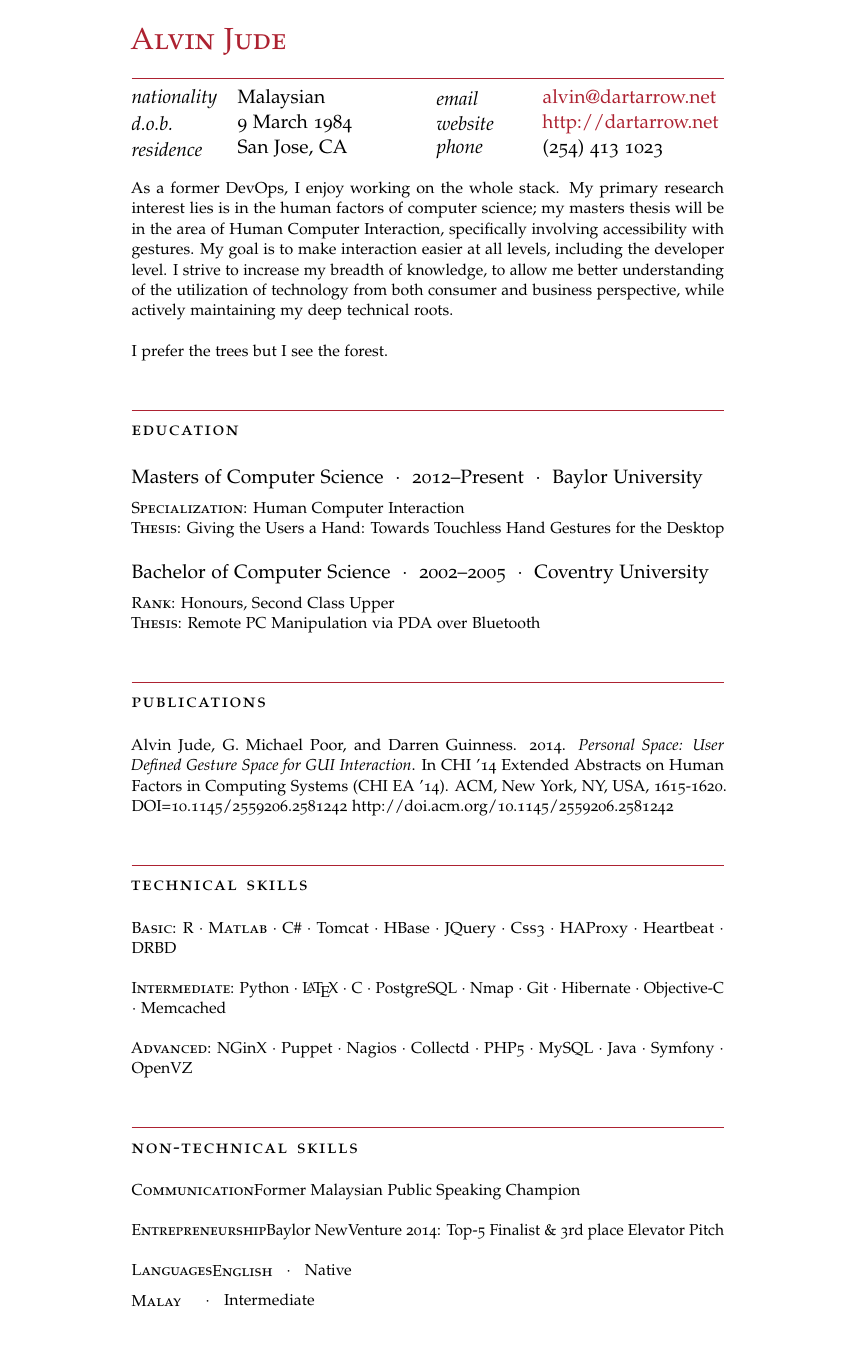
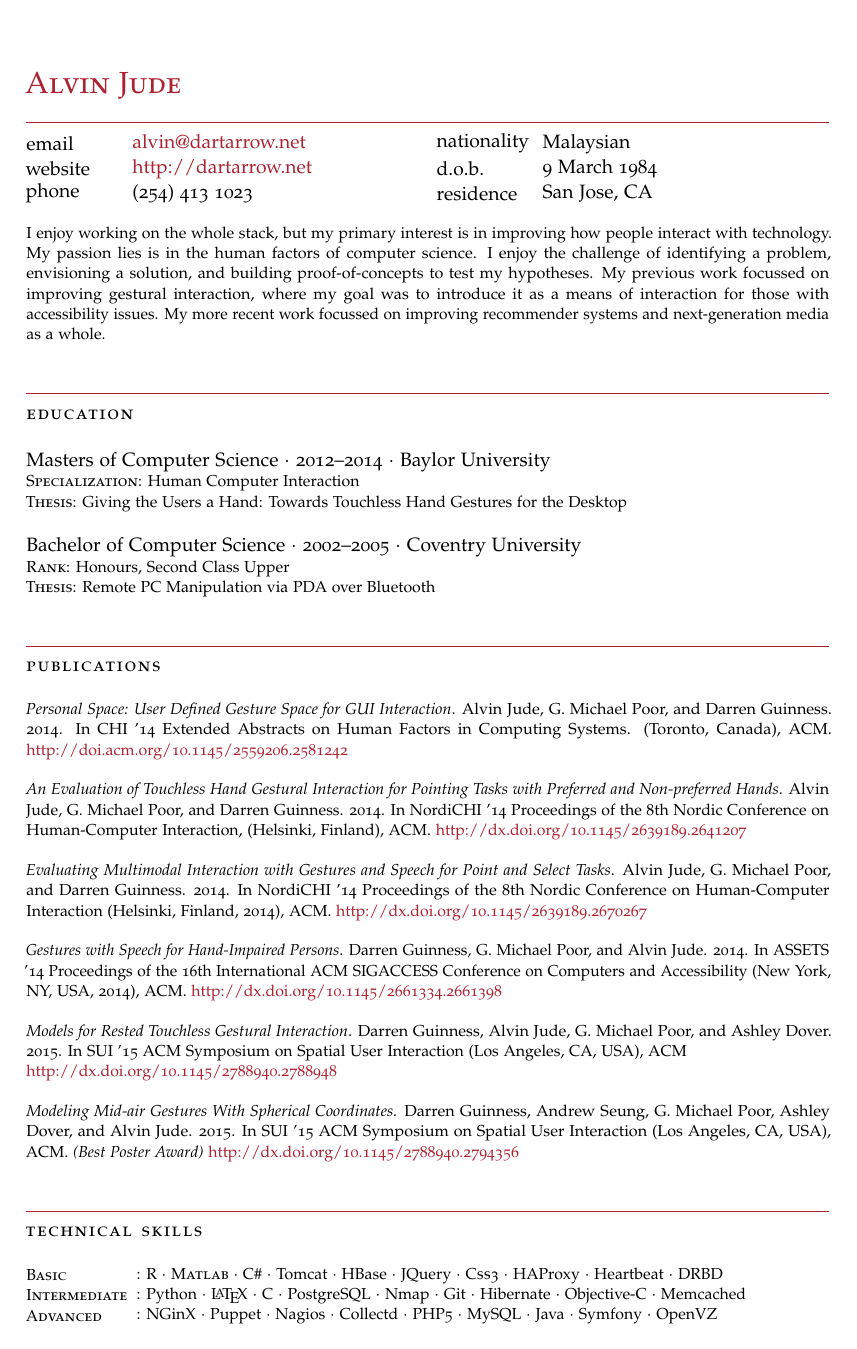
Before and after one commit to dartarrow/resume, a LaTeX CV (resume.tex): page 1 of 3 before the commit and page 1 of 2 after it. Compiled offline with pdfLaTeX; a missing font is replaced by an installed copy or a similar font; an older LaTeX class or package is replaced by its successor.

Commit message:
major overhaul. Added later publications

```diff
--- a/resume.tex
+++ b/resume.tex
@@ -40,13 +53,13 @@
 
 \hypersetup{colorlinks, breaklinks, urlcolor=ThemeColor, linkcolor=ThemeColor} % Set link colors
 \newlength{\datebox}\settowidth{\datebox}{2014 to present} % Set the width of the date box in each block
-\newcommand{\Columize}[2]{\noindent \parbox{2cm}{\textsl{#1}} {#2} } % Add some white space after each new entry
+\newcommand{\Columize}[2]{\noindent \parbox{2cm}{{#1}} {#2} } % Add some white space after each new entry
 \newcommand{\Description}[1]{\hangindent=0em\hangafter=0\noindent\footnotesize{#1}\par\normalsize\vspace{1em}} % Define a command for descriptions of each entry - change spacing and font sizes here
-\newcommand{\Redvline}[0]{\vspace{0.5em}\noindent{\color{ThemeColor}\rule{11.8cm}{0.4pt}}}
+\newcommand{\Redvline}[0]{\vspace{0.5em}\noindent{\color{ThemeColor}\rule{16cm}{0.4pt}}}
 \newcommand{\MyName}[1]{\noindent{\textsc{\LARGE{\color{ThemeColor}#1}}}} % Font color of your name at the top
 %% Generally #1: margin left contents, #2: Dates #3 Title
 \newcommand{\NewBlock}[3]{
-    #1\ \ $\cdotp$\ \ #2\ \ $\cdotp$\ \ #3 \vspace{0.5em}}
+    #1\ \ $\cdotp$\ \ #2\ \ $\cdotp$\ \ #3}
 %% BADHACK here. Because otherwise the margin text immediately after this will be off
 \newcommand{\BlockTitle}[1]{\textsc{\vspace{0.15em}}\noindent{\spacedlowsmallcaps{#1}}\vspace{1em}}
 %----------------------------------------------------------------------------------------
@@ -86,10 +102,7 @@
 
 %\BlockTitle{About} % About heading, could be used for a quotation or short profile or "goals"
 
-\Description{As a former DevOps, I enjoy working on the whole stack. My primary research interest lies is in the human factors of computer science; my masters thesis will be in the area of Human Computer Interaction, specifically involving accessibility with gestures. My goal is to make interaction easier at all levels, including the developer level. I strive to increase my breadth of knowledge, to allow me better understanding of the utilization of technology from both consumer and business perspective, while actively maintaining my deep technical roots.
-\\
-\\
-I prefer the trees but I see the forest.}
+\Description{I enjoy working on the whole stack, but my primary interest is in improving how people interact with technology. My passion lies is in the human factors of computer science. I enjoy the challenge of identifying a problem, envisioning a solution, and building proof-of-concepts to test my hypotheses. My previous work focussed on improving gestural interaction, where my goal was to introduce it as a means of interaction for those with accessibility issues. My more recent work focussed on improving recommender systems and next-generation media as a whole. }
 
 \Redvline
 %----------------------------------------------------------------------------------------
@@ -98,21 +111,21 @@ I prefer the trees but I see the forest.}
 
 \BlockTitle{Education}
 
-\NewBlock{Masters of Computer Science}{2012--Present}{Baylor University}
+
+Masters of Computer Science $\cdotp$\ 2012--2014 $\cdotp$\ Baylor University
 
 \Description{\textsc{Specialization: }Human Computer Interaction
-\newline
+
 \textsc{Thesis:} Giving the Users a Hand: Towards Touchless Hand Gestures for the Desktop
 }
 
 
 %------------------------------------------------
 %------------------------------------------------
-
-\NewBlock{Bachelor of Computer Science}{2002--2005}{Coventry University}
+Bachelor of Computer Science  $\cdotp$\ 2002--2005 $\cdotp$\ Coventry University
 
 \Description{\textsc{Rank: }Honours, Second Class Upper
-\newline
+
 \textsc{Thesis:} Remote PC Manipulation via PDA over Bluetooth
 }
 %------------------------------------------------
@@ -124,7 +137,30 @@ I prefer the trees but I see the forest.}
 
 \BlockTitle{Publications}
 
-\Description{Alvin Jude, G. Michael Poor, and Darren Guinness. 2014. \textsl{Personal Space: User Defined Gesture Space for GUI Interaction}. In CHI '14 Extended Abstracts on Human Factors in Computing Systems (CHI EA '14). ACM, New York, NY, USA, 1615-1620. DOI=10.1145/2559206.2581242 http://doi.acm.org/10.1145/2559206.2581242 }
+\Description{\textsl{Personal Space: User Defined Gesture Space for GUI Interaction}. Alvin Jude, G. Michael Poor, and Darren Guinness. 2014.
+In CHI '14 Extended Abstracts on Human Factors in Computing Systems.
+(Toronto, Canada), ACM.
+\href{http://doi.acm.org/10.1145/2559206.2581242}{http://doi.acm.org/10.1145/2559206.2581242}}
+
+\Description{\textsl{An Evaluation of Touchless Hand Gestural Interaction for Pointing Tasks with Preferred and Non-preferred Hands}. Alvin Jude, G. Michael Poor, and Darren Guinness. 2014.
+In NordiCHI '14 Proceedings of the 8th Nordic Conference on Human-Computer Interaction, (Helsinki, Finland), ACM. \href{http://dx.doi.org/10.1145/2639189.2641207}{http://dx.doi.org/10.1145/2639189.2641207}}
+
+\Description{\textsl{Evaluating Multimodal Interaction with Gestures and Speech for Point and Select Tasks}.
+Alvin Jude, G. Michael Poor, and Darren Guinness. 2014.
+In NordiCHI '14 Proceedings of the 8th Nordic Conference on Human-Computer Interaction (Helsinki, Finland, 2014), ACM.
+\href{http://dx.doi.org/10.1145/2639189.2670267}{http://dx.doi.org/10.1145/2639189.2670267}}
+
+\Description{\textsl{Gestures with Speech for Hand-Impaired Persons}. Darren Guinness, G. Michael Poor, and Alvin Jude. 2014.
+In ASSETS '14 Proceedings of the 16th International ACM SIGACCESS Conference on Computers and Accessibility (New York, NY, USA, 2014), ACM.
+\href{http://dx.doi.org/10.1145/2661334.2661398}{http://dx.doi.org/10.1145/2661334.2661398}}
+
+\Description{\textsl{Models for Rested Touchless Gestural Interaction}. Darren Guinness, Alvin Jude, G. Michael Poor, and Ashley Dover. 2015.
+In SUI '15 ACM Symposium on Spatial User Interaction (Los Angeles, CA, USA), ACM
+\newline
+\href{http://dx.doi.org/10.1145/2788940.2788948}{http://dx.doi.org/10.1145/2788940.2788948}}
+
+\Description{\textsl{Modeling Mid-air Gestures With Spherical Coordinates.} Darren Guinness, Andrew Seung, G. Michael Poor, Ashley Dover, and Alvin Jude. 2015.
+In SUI '15 ACM Symposium on Spatial User Interaction (Los Angeles, CA, USA), ACM. \textsl{(Best Poster Award)} \href{http://dx.doi.org/10.1145/2788940.2794356}{http://dx.doi.org/10.1145/2788940.2794356}}
 %------------------------------------------------
 
 \Redvline
@@ -133,16 +169,16 @@ I prefer the trees but I see the forest.}
 %----------------------------------------------------------------------------------------
 
 \BlockTitle{Technical Skills}
+\newlength{\techskills} % Create a new length for the length of languages to keep them equally spaced
+\settowidth{\techskills}{Intermediate} % Length equals the length of "Intermediate"
 
-\Description{\textsc{Basic}: R $\cdotp$\ \textsc{Matlab} $\cdotp$\ C\# $\cdotp$\ Tomcat $\cdotp$\ HBase $\cdotp$ JQuery $\cdotp$ \textsc{Css3} $\cdotp$ HAProxy  $\cdotp$ Heartbeat $\cdotp$ DRBD }
+\Description{\parbox{\techskills}{\textsc{Basic}}: R $\cdotp$\ \textsc{Matlab} $\cdotp$\ C\# $\cdotp$\ Tomcat $\cdotp$\ HBase $\cdotp$ JQuery $\cdotp$ \textsc{Css3} $\cdotp$ HAProxy  $\cdotp$ Heartbeat $\cdotp$ DRBD
 
-\Description{\textsc{Intermediate}: Python $\cdotp$\ \LaTeX \ $\cdotp$\ C $\cdotp$\ PostgreSQL $\cdotp$\ Nmap $\cdotp$\ Git $\cdotp$\ Hibernate $\cdotp$\ Objective-C $\cdotp$\ Memcached}
+\parbox{\techskills}{\textsc{Intermediate}}: Python $\cdotp$\ \LaTeX \ $\cdotp$\ C $\cdotp$\ PostgreSQL $\cdotp$\ Nmap $\cdotp$\ Git $\cdotp$\ Hibernate $\cdotp$\ Objective-C $\cdotp$\ Memcached
 
-\Description{\textsc{Advanced}: NGinX $\cdotp$\ Puppet $\cdotp$\ Nagios $\cdotp$\ Collectd $\cdotp$\ PHP5 $\cdotp$\ MySQL $\cdotp$\ Java $\cdotp$\ Symfony $\cdotp$\ OpenVZ}
+\parbox{\techskills}{\textsc{Advanced}}: NGinX $\cdotp$\ Puppet $\cdotp$\ Nagios $\cdotp$\ Collectd $\cdotp$\ PHP5 $\cdotp$\ MySQL $\cdotp$\ Java $\cdotp$\ Symfony $\cdotp$\ OpenVZ
+}
 
 \Redvline
-%----------------------------------------------------------------------------------------
-%	OTHER INFORMATION
-%----------------------------------------------------------------------------------------
 
 \BlockTitle{Non-technical Skills}
@@ -149,21 +187,15 @@ I prefer the trees but I see the forest.}
 
-\Description{\textsc{Communication}Former Malaysian Public Speaking Champion}
+\Description{\parbox{\nontechskills}{\textsc{Communication}}: Former Malaysian Public Speaking Champion
 
-\Description{\textsc{Entrepreneurship}Baylor NewVenture 2014: Top-5 Finalist \& 3rd place Elevator Pitch}
+\parbox{\nontechskills}{\textsc{Entrepreneurship}}: Baylor NewVenture 2014: Top-5 Finalist \& 3rd place Elevator Pitch
 
-\newlength{\langbox} % Create a new length for the length of languages to keep them equally spaced
-\settowidth{\langbox}{English} % Length equals the length of "English" - if you have a longer language in your list put it here
-
-\Description{\textsc{Languages}\parbox{\langbox}{\textsc{English}}\ \ $\cdotp$\ \ \ Native}
-
-\vspace{-0.5em} % Negative vertical space to counteract the vertical space between every \Description command
-
-\Description{\parbox{\langbox}{\textsc{Malay}}\ \ $\cdotp$\ \ \ Intermediate }
+\parbox{\nontechskills}{\textsc{Languages}}: English (Native)\ \ $\cdotp$\ \ Malay (Intermediate)
+}
 
 % Suggest a new page here
-\Redvline
-\newpage
-\MyName{Alvin Jude} % Your name Again.
+%\Redvline
+%\newpage
+%\MyName{Alvin Jude} % Your name Again.
 
 \Redvline
 %----------------------------------------------------------------------------------------
```
Also changed, not shown: resume.pdf, resume.tex (63 more changed lines).
